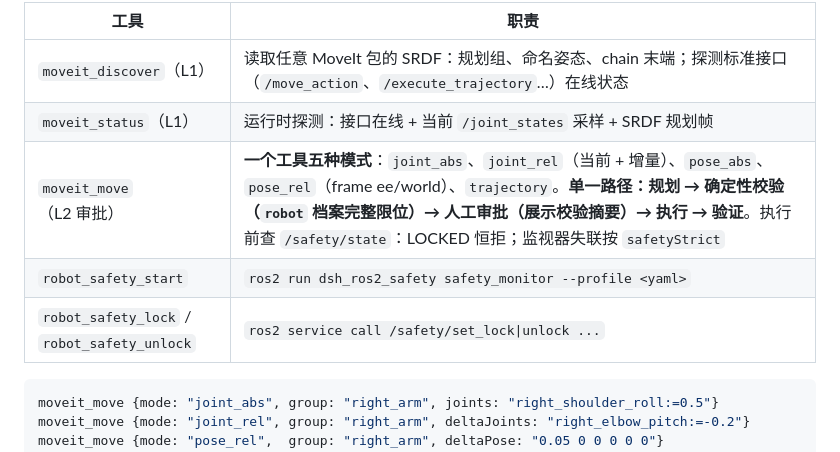
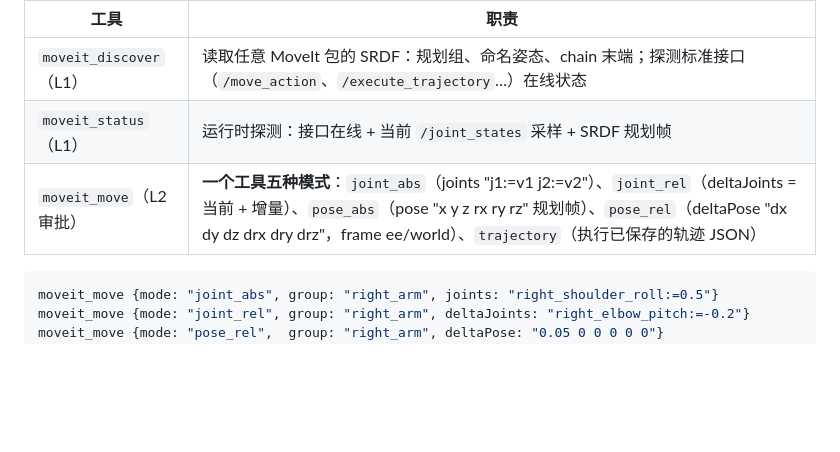
Before and after one commit to StvLi/dsh-ros2, a Markdown page: README_CN.md, the part around the change. Drawn GitHub-style; blank space fills up the shorter version.

Commit message:
docs(zh): fix MoveIt section table in README_CN — parity with EN
The CN MoveIt2 section table had drifted from EN: its moveit_move row
carried the validation-flow text (which lives in the L2 table) and two
robot_safety_* rows had leaked into the MoveIt table. Restored the plain
five-modes moveit_move row matching EN and removed the misplaced safety
rows (they remain correctly in the L2 management table).

Verified: L1/L2/L3/L4 table row counts, MoveIt table (3 rows, same tool
set), and the docs table (8 references) are now identical between the two
READMEs. Docs-only.

````diff
--- a/README_CN.md
+++ b/README_CN.md
@@ -263,9 +263,7 @@ dsh-ros2 将它们抽象为 **一个工具 `moveit_move` + `mode` 参数**——
 | --- | --- |
 | `moveit_discover`（L1） | 读取任意 MoveIt 包的 SRDF：规划组、命名姿态、chain 末端；探测标准接口（`/move_action`、`/execute_trajectory`…）在线状态 |
 | `moveit_status`（L1） | 运行时探测：接口在线 + 当前 `/joint_states` 采样 + SRDF 规划帧 |
-| `moveit_move`（L2 审批） | **一个工具五种模式**：`joint_abs`、`joint_rel`（当前 + 增量）、`pose_abs`、`pose_rel`（frame ee/world）、`trajectory`。**单一路径：规划 → 确定性校验（`robot` 档案完整限位）→ 人工审批（展示校验摘要）→ 执行 → 验证**。执行前查 `/safety/state`：LOCKED 恒拒；监视器失联按 `safetyStrict` |
-| `robot_safety_start` | `ros2 run dsh_ros2_safety safety_monitor --profile <yaml>` | 后台启动通用安全监视器（审批门控）；本体相关值全部来自档案 `safety` 段 |
-| `robot_safety_lock` / `robot_safety_unlock` | `ros2 service call /safety/set_lock\|unlock ...` | **人工门**显式锁死 / 解锁（调用前 L2 审批）；锁存直至人工解锁（恢复：解锁 → 回 home → 恢复） |
+| `moveit_move`（L2 审批） | **一个工具五种模式**：`joint_abs`（joints "j1:=v1 j2:=v2"）、`joint_rel`（deltaJoints = 当前 + 增量）、`pose_abs`（pose "x y z rx ry rz" 规划帧）、`pose_rel`（deltaPose "dx dy dz drx dry drz"，frame ee/world）、`trajectory`（执行已保存的轨迹 JSON） |
 
 ```json
 moveit_move {mode: "joint_abs", group: "right_arm", joints: "right_shoulder_roll:=0.5"}
````
